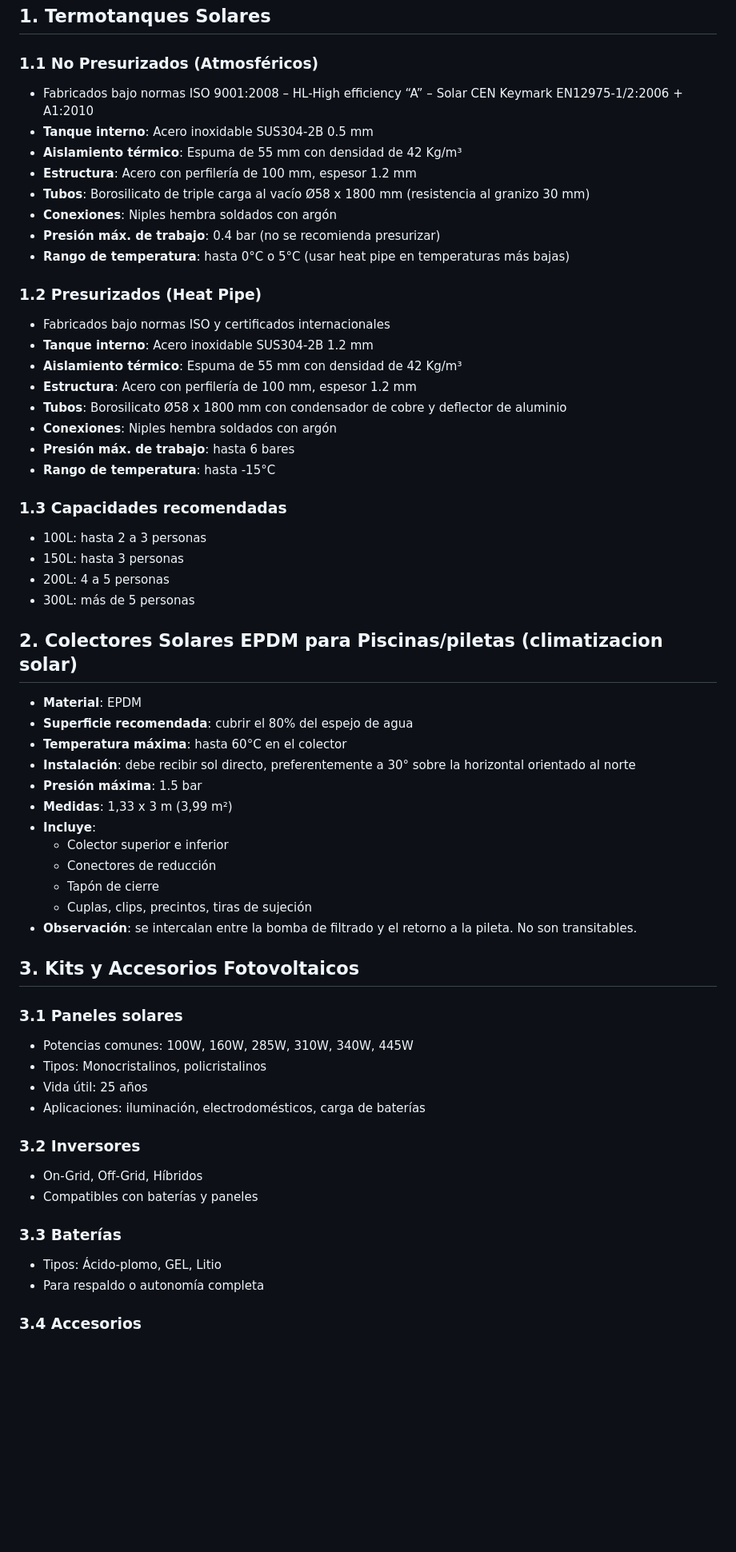
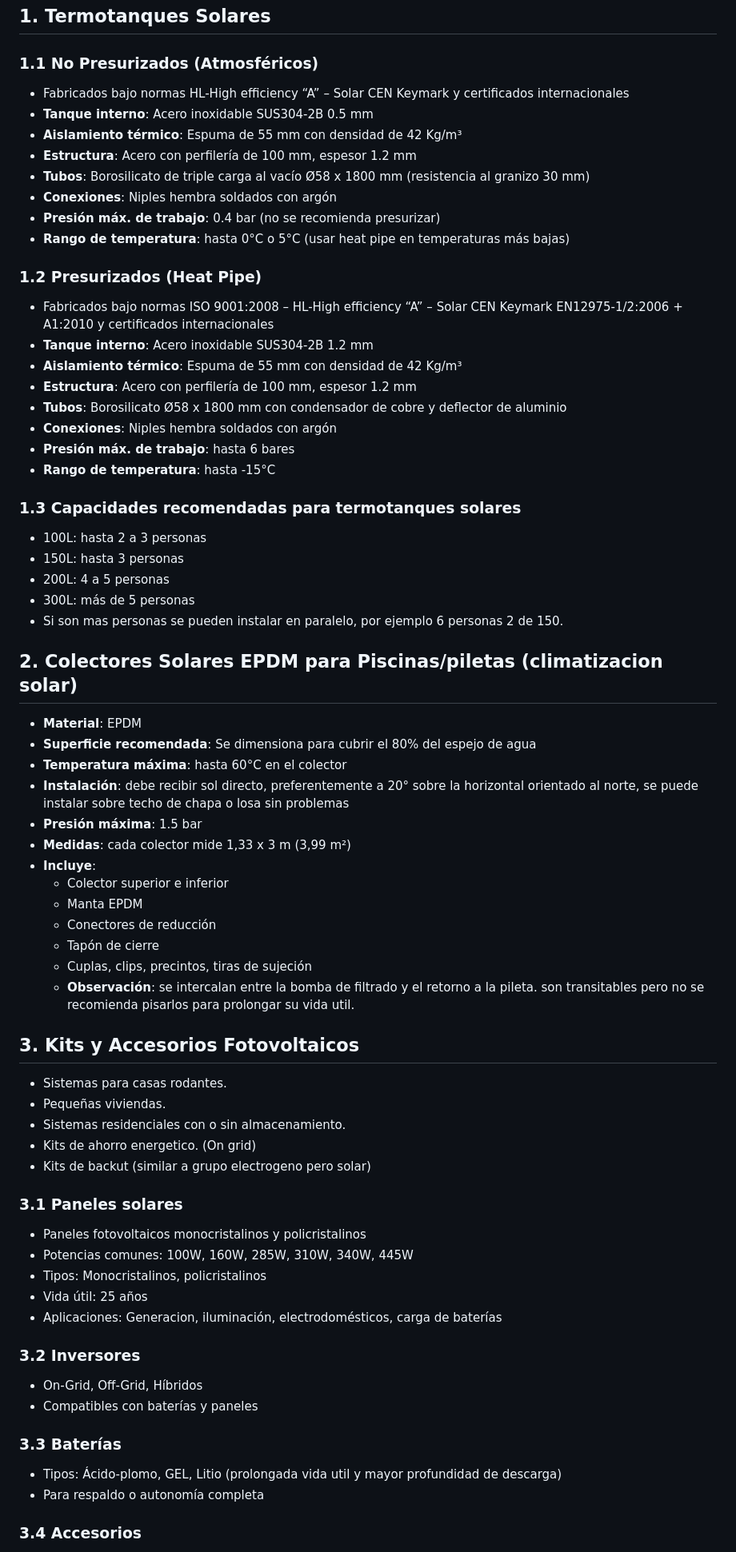
Before and after one commit to fillmoremauro/chatbot-fillsun, a Markdown page: Base_Conocimiento_Fillsun_v2.md, the part around the change. Shown: that part at 80% size. Rendered like a GitHub page; blank space fills up the shorter version.

```diff
--- a/Base_Conocimiento_Fillsun_v2.md
+++ b/Base_Conocimiento_Fillsun_v2.md
@@ -4,7 +4,7 @@
 ## 1. Termotanques Solares
 
 ### 1.1 No Presurizados (Atmosféricos)
-- Fabricados bajo normas ISO 9001:2008 – HL-High efficiency “A” – Solar CEN Keymark EN12975-1/2:2006 + A1:2010
+- Fabricados bajo normas HL-High efficiency “A” – Solar CEN Keymark y certificados internacionales
 - **Tanque interno**: Acero inoxidable SUS304-2B 0.5 mm
 - **Aislamiento térmico**: Espuma de 55 mm con densidad de 42 Kg/m³
 - **Estructura**: Acero con perfilería de 100 mm, espesor 1.2 mm
@@ -14,7 +14,7 @@
 - **Rango de temperatura**: hasta 0°C o 5°C (usar heat pipe en temperaturas más bajas)
 
 ### 1.2 Presurizados (Heat Pipe)
-- Fabricados bajo normas ISO y certificados internacionales
+- Fabricados bajo normas ISO 9001:2008 – HL-High efficiency “A” – Solar CEN Keymark EN12975-1/2:2006 + A1:2010 y certificados internacionales
 - **Tanque interno**: Acero inoxidable SUS304-2B 1.2 mm
 - **Aislamiento térmico**: Espuma de 55 mm con densidad de 42 Kg/m³
 - **Estructura**: Acero con perfilería de 100 mm, espesor 1.2 mm
@@ -23,41 +23,49 @@
 - **Presión máx. de trabajo**: hasta 6 bares
 - **Rango de temperatura**: hasta -15°C
 
-### 1.3 Capacidades recomendadas
+### 1.3 Capacidades recomendadas para termotanques solares
 - 100L: hasta 2 a 3 personas
 - 150L: hasta 3 personas
 - 200L: 4 a 5 personas
 - 300L: más de 5 personas
+- Si son mas personas se pueden instalar en paralelo, por ejemplo 6 personas 2 de 150.
 
 ## 2. Colectores Solares EPDM para Piscinas/piletas (climatizacion solar)
 
 - **Material**: EPDM
-- **Superficie recomendada**: cubrir el 80% del espejo de agua
+- **Superficie recomendada**: Se dimensiona para cubrir el 80% del espejo de agua
 - **Temperatura máxima**: hasta 60°C en el colector
-- **Instalación**: debe recibir sol directo, preferentemente a 30° sobre la horizontal orientado al norte
+- **Instalación**: debe recibir sol directo, preferentemente a 20° sobre la horizontal orientado al norte, se puede instalar sobre techo de chapa o losa sin problemas
 - **Presión máxima**: 1.5 bar
-- **Medidas**: 1,33 x 3 m (3,99 m²)
+- **Medidas**: cada colector mide 1,33 x 3 m (3,99 m²)
 - **Incluye**:
   - Colector superior e inferior
+  - Manta EPDM
   - Conectores de reducción
   - Tapón de cierre
   - Cuplas, clips, precintos, tiras de sujeción
-- **Observación**: se intercalan entre la bomba de filtrado y el retorno a la pileta. No son transitables.
+  - **Observación**: se intercalan entre la bomba de filtrado y el retorno a la pileta. son transitables pero no se recomienda pisarlos para prolongar su vida util.
 
 ## 3. Kits y Accesorios Fotovoltaicos
+- Sistemas para casas rodantes.
+- Pequeñas viviendas.
+- Sistemas residenciales con o sin almacenamiento.
+- Kits de ahorro energetico. (On grid)
+- Kits de backut (similar a grupo electrogeno pero solar)
 
 ### 3.1 Paneles solares
+- Paneles fotovoltaicos monocristalinos y policristalinos
 - Potencias comunes: 100W, 160W, 285W, 310W, 340W, 445W
 - Tipos: Monocristalinos, policristalinos
 - Vida útil: 25 años
-- Aplicaciones: iluminación, electrodomésticos, carga de baterías
+- Aplicaciones: Generacion, iluminación, electrodomésticos, carga de baterías
 
 ### 3.2 Inversores
 - On-Grid, Off-Grid, Híbridos
 - Compatibles con baterías y paneles
 
 ### 3.3 Baterías
-- Tipos: Ácido-plomo, GEL, Litio
+- Tipos: Ácido-plomo, GEL, Litio (prolongada vida util y mayor profundidad de descarga)
 - Para respaldo o autonomía completa
 
 ### 3.4 Accesorios
```
